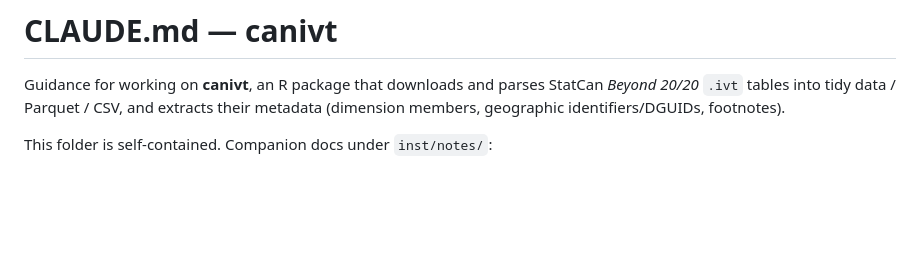
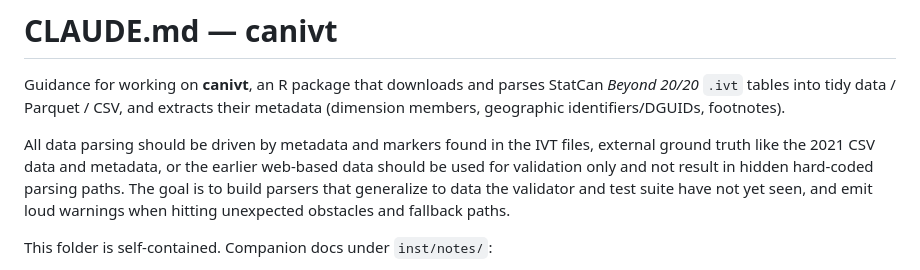
Before and after one commit to mountainMath/canivt, a Markdown page: CLAUDE.md, the part around the change. Drawn GitHub-style; blank space fills up the shorter version.

Commit message:
add broad direction to CLAUDE.md

```diff
--- a/CLAUDE.md
+++ b/CLAUDE.md
@@ -3,6 +3,12 @@
 Guidance for working on **canivt**, an R package that downloads and parses
 StatCan *Beyond 20/20* `.ivt` tables into tidy data / Parquet / CSV, and extracts
 their metadata (dimension members, geographic identifiers/DGUIDs, footnotes).
+
+All data parsing should be driven by metadata and markers found in the IVT files, external
+ground truth like the 2021 CSV data and metadata, or the earlier web-based data should
+be used for validation only and not result in hidden hard-coded parsing paths. The goal
+is to build parsers that generalize to data the validator and test suite have not yet
+seen, and emit loud warnings when hitting unexpected obstacles and fallback paths.
 
 This folder is self-contained. Companion docs under `inst/notes/`:
 
```
